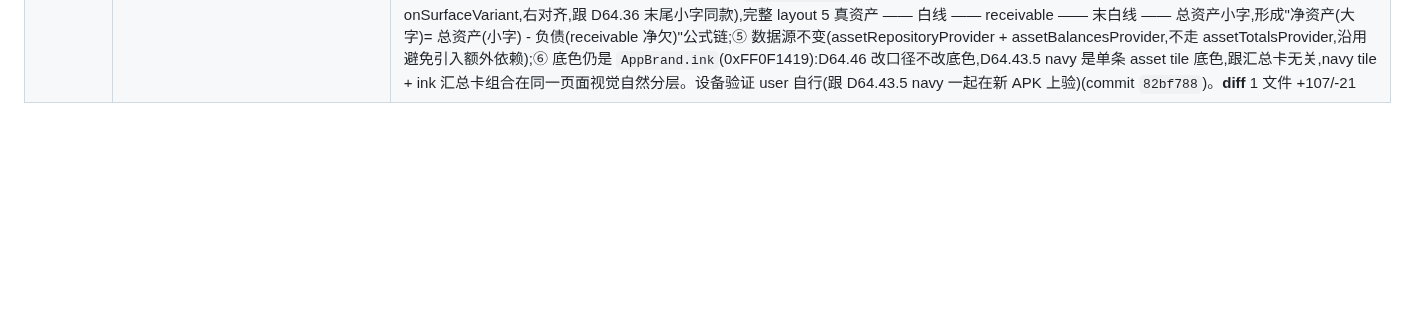
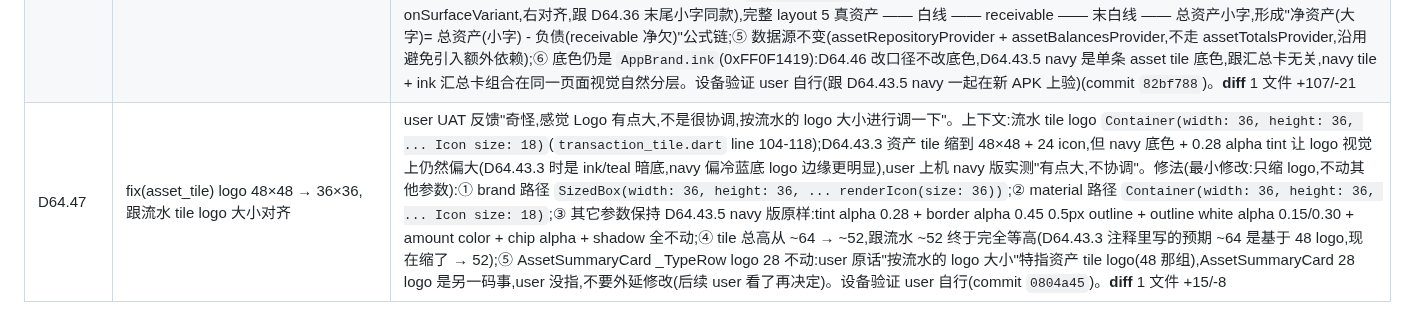
Before and after one commit to Chenjinteng/gridly, a Markdown page: docs/DEV.md, the part around the change. GitHub-like rendering; blank space fills up the shorter version.

Commit message:
docs: 归档 D64.47 资产 tile logo 48 → 36 跟流水对齐
user UAT navy 上机后反馈 logo 偏大,按流水 tile logo 36 大小调整。
asset_tile.dart: brand 路径 48 → 36 + renderIcon size 48 → 36;
material 路径 48 → 36 + Icon size 24 → 18。
tile 总高 ~64 → ~52 跟流水 ~52 等高。
其它参数(navy 底色 / outline / amount / chip / shadow)全保持 D64.43.5 原样。

DEV.md + ROADMAP.md v0.3.5 摘要。

commit `0804a45`(D64.47 fix)见 git log。

```diff
--- a/docs/DEV.md
+++ b/docs/DEV.md
@@ -170,3 +170,4 @@ gridly/
 | D64.44 | fix(asset_tile) 去掉点 tile 进编辑,只走左滑编辑/删除按钮 | user UAT 反馈"左滑动是暴露编辑删除按钮,但是直接点击卡片也会进入编辑,这不行,把这个点击进入编辑的去掉"。根因:D64.42 抽 SwipeToActions 后,asset tile 内部 `onTap: onEdit` 写死,导致"点 tile 进编辑 + 左滑也能进编辑"入口重复。修法:① 删除 `AssetTile` 内 `SwipeToActions.onTap: onEdit` 那行 → SwipeToActions 默认 `onTap = null`,tile 自身 onTap 走 noop;② SwipeToActions 内部 tile GestureDetector.onTap handler 仍会清 `openSwipeIdProvider` + `_close`,实现"点 tile 收回正在滑开的 tile"(点编辑/删除按钮时 InkWell 吃掉 tap,该路径不触发;同 ledger tile 行为);③ 编辑/删除入口只剩 SwipeToActions 左滑露按钮;④ 不传 onTap 不是"删 swipe-to-actions 反馈",视觉无动作只收回正在开的 tile 仍是有意义的(关 swipe);⑤ `assets_management_page` 外层 GestureDetector 不动。设备验证 user 自行(commit `06e79ad`)。**diff** 1 文件 +29/-2 |
 | D64.45 | refactor(stats) 资产视角移除 AssetsOverviewChart,跟资产页 AssetSummaryCard 避免冗余 | user UAT 反馈"报表里面的这个总资产小卡片,不要放在报表了,而是直接放在资产配置的页面,因为你看这两个内容其实都差不多的,就不要冲突了,直接把这个卡片放回资产页面,然后报表那边的这个卡片去掉。不做冗余的"。分析两张卡:① `AssetsOverviewChart`(D64.32/36 演进)= 净资产大字(总资产-负债) + 5 段资产 + receivable 白线 + 总资产小字;② `AssetSummaryCard`(P2 + D47)= 总资产大字(6 段全加) + 6 段按 AppSegment 色,receivable 中间位置。两张都是资产 6 大类汇总,user 体感重复;且"我的 -> 资产"才是资产管理主入口。修法:① stats_page 资产视角分支:删 `add(const AssetsOverviewChart())` + 后置 SizedBox,只剩 AssetsRadar 雷达图;② 删 import 'widgets/assets_overview_chart.dart';③ 删孤儿文件 `lib/features/stats/ui/widgets/assets_overview_chart.dart`(372 行,无任何其它引用,assets_overview_chart feature-only widget);④ `asset_balance_provider.dart` 注释里"AssetsOverviewChart" 改成"只被 AssetsRadar + 资产页 AssetSummaryCard 用";⑤ 资产页 AssetSummaryCard 不动(P2 以来一直在那里,user 反馈"放回资产页面",本身就是 user 满意位置);⑥ 报表资产 tab 改后:RangeTabs/RangeSummary(已禁)→ AssetsRadar 单 widget,跟 expense 视角放预算等风格统一。设备验证 user 自行(commit `efe16f3`)。**diff** 3 文件 +11/-378(主要靠删 orphan widget -372 行) |
 | D64.46 | refactor(asset_summary_card) backport D64.36 净资产口径 | user UAT 反馈"资产这个卡片并没有与之前的报表保持一致,净资产呢?债务单独划分呢,这些都需要"。根因:D64.45 我把报表 `AssetsOverviewChart`(净资产口径:大字净资产 + 5 真资产 + receivable 白线 + 末尾总资产小字)删了避免冗余,但资产页 `AssetSummaryCard` 没 backport D64.36 口径,仍是 P2 时代的"总资产 + 6 段全加" + receivable 段在中间 — user 看不到净资产 + 债务单独划分。修法(把 D64.32/D36 当时 AssetsOverviewChart 实现搬到 AssetSummaryCard):① 标题"总资产" → "净资产";② 大字公式 `totalAll`(6 段全加) → `netAssets`(5 真资产 - 负债):`totalAssets = cash_flow + investment + benefit + fixed_asset + other`(不含 receivable,user "总资产不算负债"口径),`debt = totalReceivable < 0 ? -totalReceivable : 0.0`,`netAssets = totalAssets - debt`;③ 段显示顺序:6 段全加 + receivable 中间 → 5 真资产 + 白线(alpha 0.15 white) + 1 段 receivable 末尾,新加 `_segmentOrder` 跟 D64.36 报表净资产卡完全一致;④ 末尾追加"总资产 ¥XXX"小字(11sp onSurfaceVariant,右对齐,跟 D64.36 末尾小字同款),完整 layout 5 真资产 —— 白线 —— receivable —— 末白线 —— 总资产小字,形成"净资产(大字)= 总资产(小字) - 负债(receivable 净欠)"公式链;⑤ 数据源不变(assetRepositoryProvider + assetBalancesProvider,不走 assetTotalsProvider,沿用避免引入额外依赖);⑥ 底色仍是 `AppBrand.ink`(0xFF0F1419):D64.46 改口径不改底色,D64.43.5 navy 是单条 asset tile 底色,跟汇总卡无关,navy tile + ink 汇总卡组合在同一页面视觉自然分层。设备验证 user 自行(跟 D64.43.5 navy 一起在新 APK 上验)(commit `82bf788`)。**diff** 1 文件 +107/-21 |
+| D64.47 | fix(asset_tile) logo 48×48 → 36×36,跟流水 tile logo 大小对齐 | user UAT 反馈"奇怪,感觉 Logo 有点大,不是很协调,按流水的 logo 大小进行调一下"。上下文:流水 tile logo `Container(width: 36, height: 36, ... Icon size: 18)`(`transaction_tile.dart` line 104-118);D64.43.3 资产 tile 缩到 48×48 + 24 icon,但 navy 底色 + 0.28 alpha tint 让 logo 视觉上仍然偏大(D64.43.3 时是 ink/teal 暗底,navy 偏冷蓝底 logo 边缘更明显),user 上机 navy 版实测"有点大,不协调"。修法(最小修改:只缩 logo,不动其他参数):① brand 路径 `SizedBox(width: 36, height: 36, ... renderIcon(size: 36))`;② material 路径 `Container(width: 36, height: 36, ... Icon size: 18)`;③ 其它参数保持 D64.43.5 navy 版原样:tint alpha 0.28 + border alpha 0.45 0.5px outline + outline white alpha 0.15/0.30 + amount color + chip alpha + shadow 全不动;④ tile 总高从 ~64 → ~52,跟流水 ~52 终于完全等高(D64.43.3 注释里写的预期 ~64 是基于 48 logo,现在缩了 → 52);⑤ AssetSummaryCard _TypeRow logo 28 不动:user 原话"按流水的 logo 大小"特指资产 tile logo(48 那组),AssetSummaryCard 28 logo 是另一码事,user 没指,不要外延修改(后续 user 看了再决定)。设备验证 user 自行(commit `0804a45`)。**diff** 1 文件 +15/-8 |
```
Also changed, not shown: docs/ROADMAP.md (+1 -1 lines).
